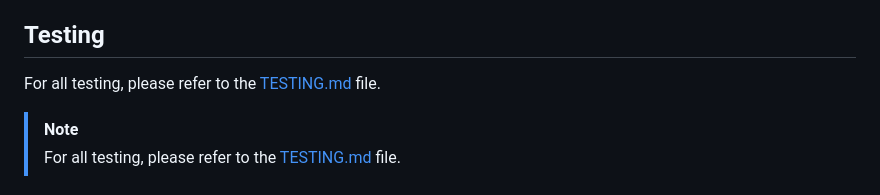
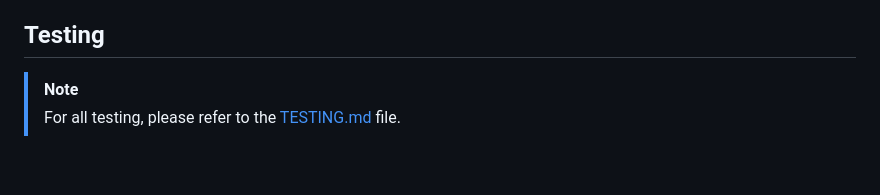
Before and after one commit to JohnnySonTrinh/ebuddies, a Markdown page: README.md, the part around the change. GitHub-like rendering; blank space fills up the shorter version.

```diff
--- a/README.md
+++ b/README.md
@@ -153,7 +153,6 @@ Sign up
 
 ## Testing
 
-For all testing, please refer to the [TESTING.md](TESTING.md) file.
 > [!NOTE]
 > For all testing, please refer to the [TESTING.md](TESTING.md) file.
 
```
